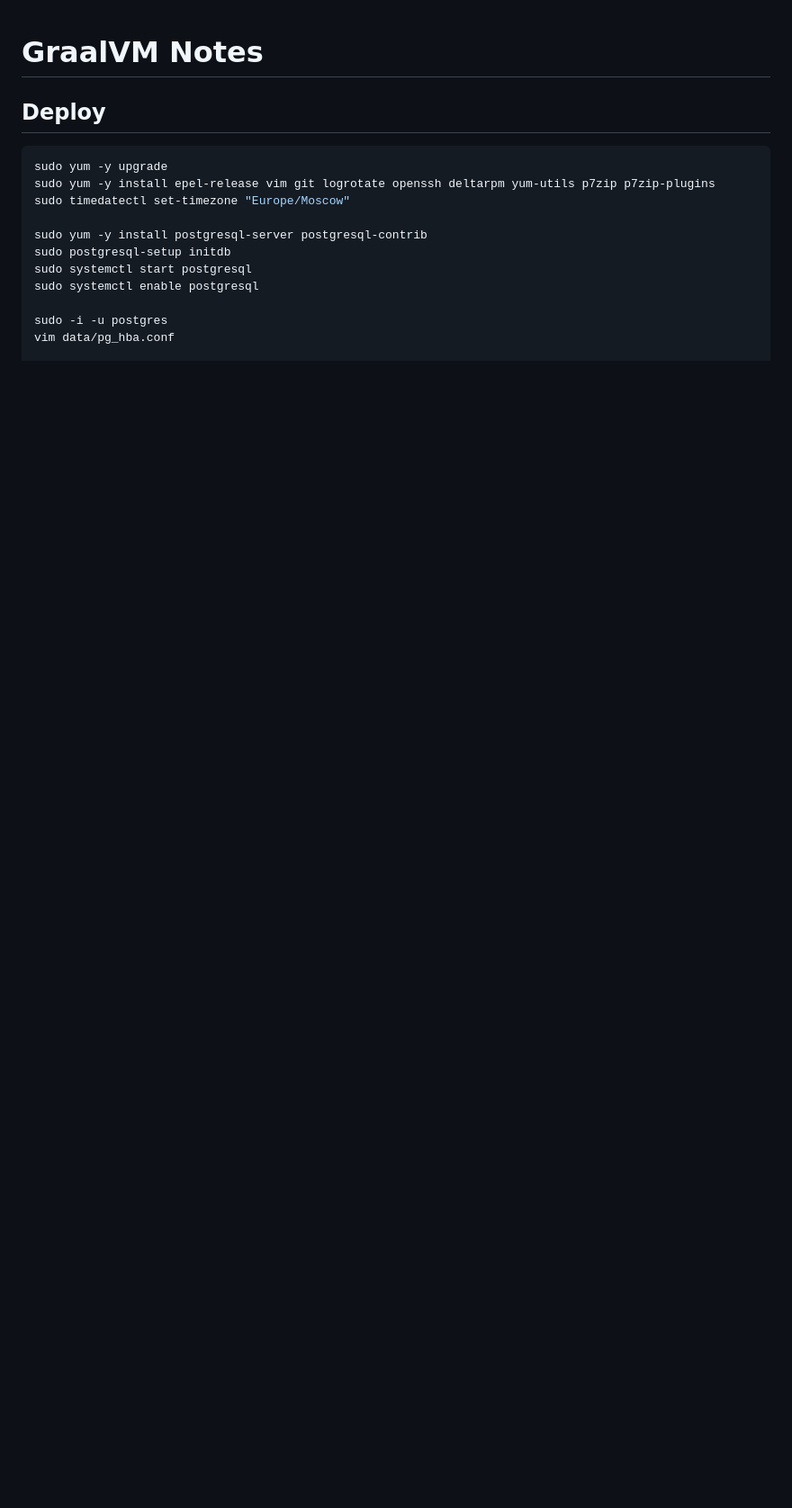
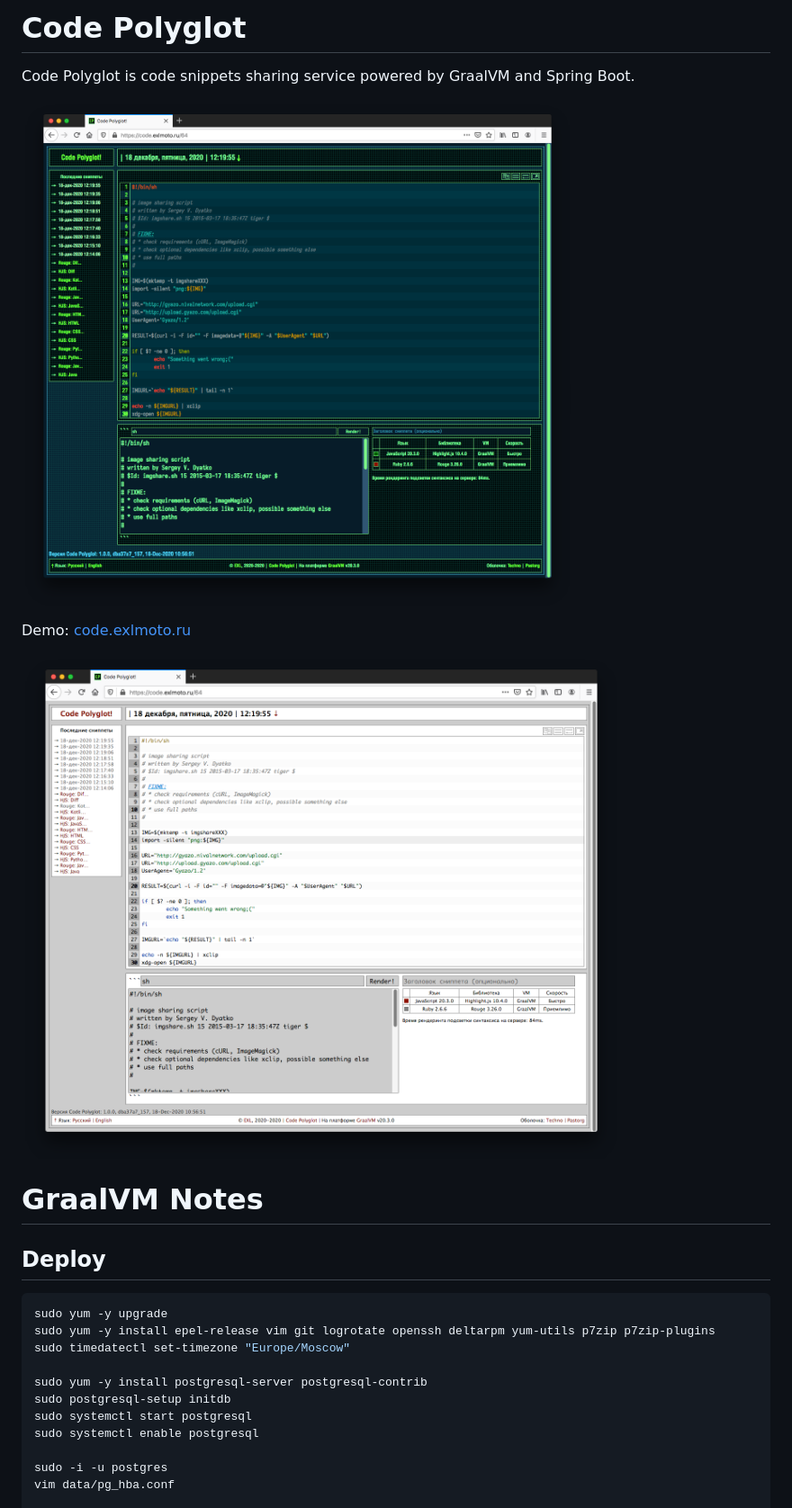
Before and after one commit to EXL/CodePolyglot, a Markdown page: ReadMe.md, the part around the change. Shown: that part at 90% size. GitHub-like rendering; pictures changed too: image/CodePolyglot_PastorgSkin_Screenshot.png (added), image/CodePolyglot_TechnoSkin_Screenshot.png (added); blank space fills up the shorter version.

Commit message:
Add images and screenshots

```diff
--- a/ReadMe.md
+++ b/ReadMe.md
@@ -1,3 +1,14 @@
+Code Polyglot
+=============
+
+Code Polyglot is code snippets sharing service powered by GraalVM and Spring Boot.
+
+![Code Polyglot Techno Screenshot](image/CodePolyglot_TechnoSkin_Screenshot.png)
+
+Demo: [code.exlmoto.ru](https://code.exlmoto.ru)
+
+![Code Polyglot Pastorg Screenshot](image/CodePolyglot_PastorgSkin_Screenshot.png)
+
 GraalVM Notes
 =============
 
```
Also changed, not shown: image/PasteOrgRu_Screenshot.png (added).
